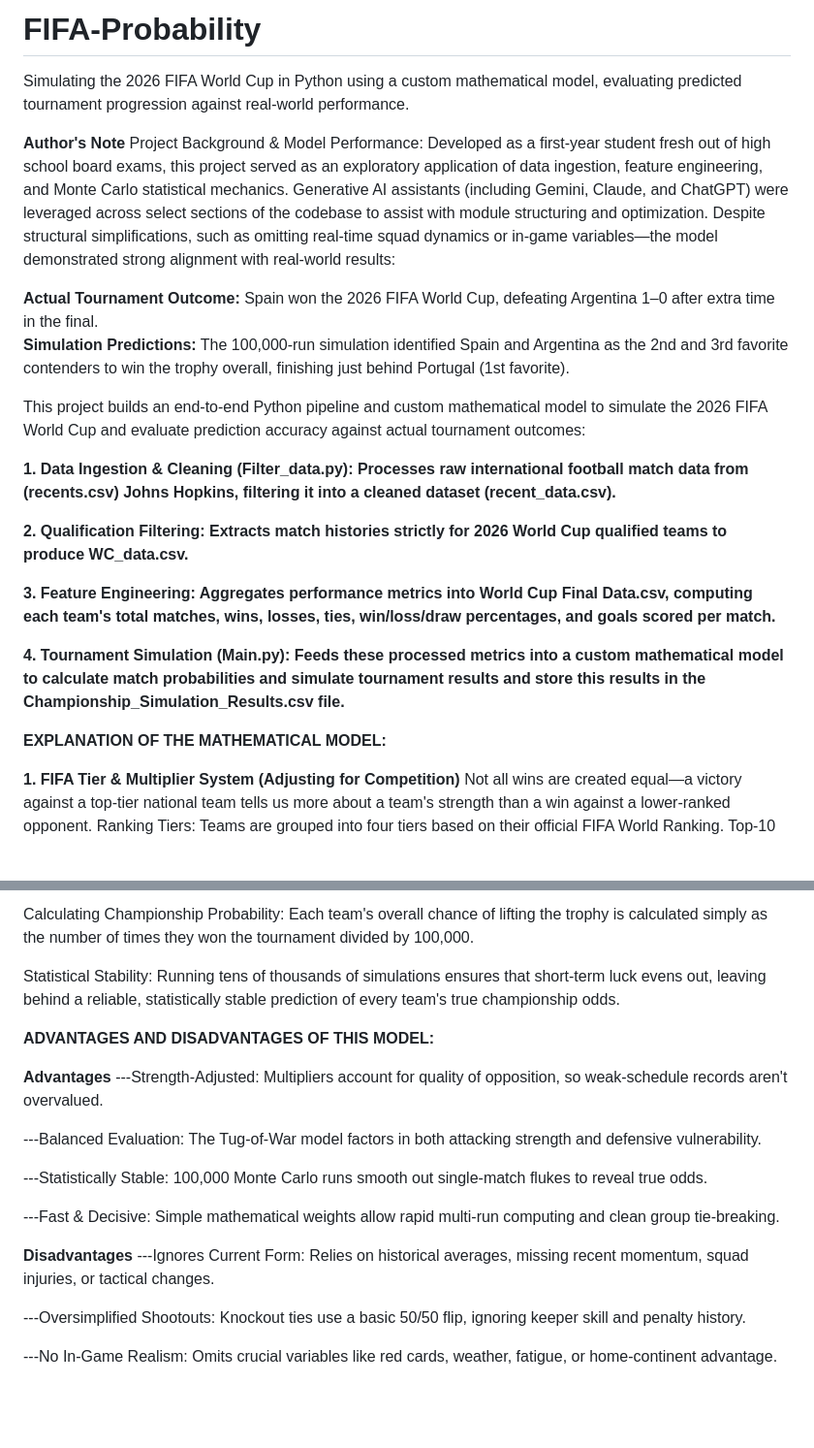
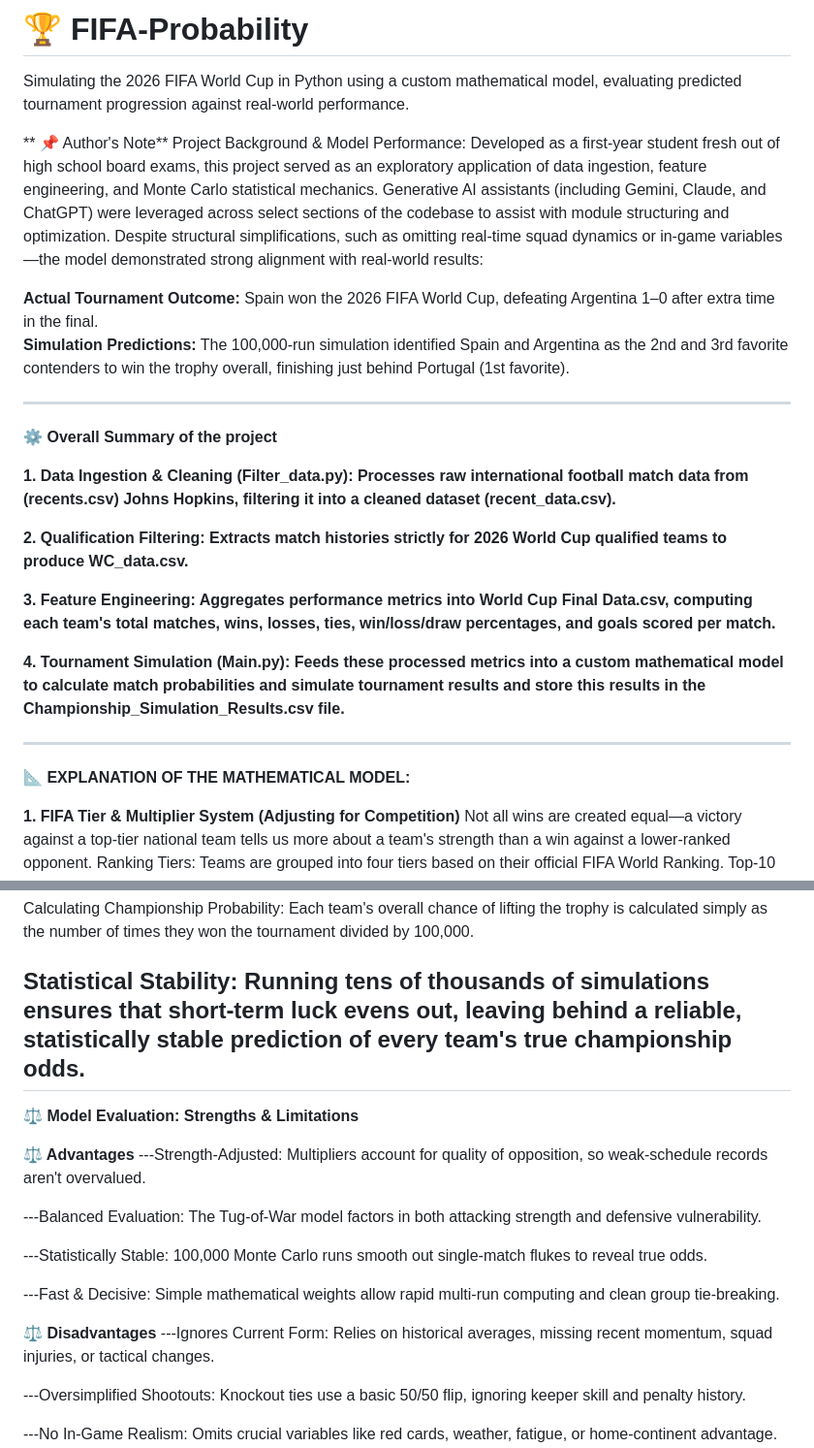
Before and after one commit to Rivu-Codez/FIFA-Probability, a Markdown page: README.md, 2 parts joined by grey strips. Shown at 97% size. Rendered like a GitHub page; blank space fills up the shorter version.

```diff
--- a/README.md
+++ b/README.md
@@ -1,13 +1,15 @@
-# FIFA-Probability
+# 🏆 FIFA-Probability
 Simulating the 2026 FIFA World Cup in Python using a custom mathematical model, evaluating predicted tournament progression against real-world performance.
 
-**Author's Note**
+** 📌 Author's Note**
 Project Background & Model Performance: Developed as a first-year student fresh out of high school board exams, this project served as an exploratory application of data ingestion, feature engineering, and Monte Carlo statistical mechanics. Generative AI assistants (including Gemini, Claude, and ChatGPT) were leveraged across select sections of the codebase to assist with module structuring and optimization. Despite structural simplifications, such as omitting real-time squad dynamics or in-game variables—the model demonstrated strong alignment with real-world results:
 
 **Actual Tournament Outcome:** Spain won the 2026 FIFA World Cup, defeating Argentina 1–0 after extra time in the final.
 **Simulation Predictions:** The 100,000-run simulation identified Spain and Argentina as the 2nd and 3rd favorite contenders to win the trophy overall, finishing just behind Portugal (1st favorite).
 
-This project builds an end-to-end Python pipeline and custom mathematical model to simulate the 2026 FIFA World Cup and evaluate prediction accuracy against actual tournament outcomes:
+----------------------------------------------------------------------------------------------------------------------------------------------------------------------
+
+**⚙️ Overall Summary of the project**
 
 **1. Data Ingestion & Cleaning (Filter_data.py): Processes raw international football match data from (recents.csv) Johns Hopkins, filtering it into a cleaned dataset (recent_data.csv).**
 
@@ -17,8 +19,9 @@ This project builds an end-to-end Python pipeline and custom mathematical model
 
 **4. Tournament Simulation (Main.py): Feeds these processed metrics into a custom mathematical model to calculate match probabilities and simulate tournament results and store this results in the Championship_Simulation_Results.csv file.**
 
-**EXPLANATION OF THE MATHEMATICAL MODEL:**
+-----------------------------------------------------------------------------------------------------------------------------------------------------------------------
 
+**📐 EXPLANATION OF THE MATHEMATICAL MODEL:**
 
 **1. FIFA Tier & Multiplier System (Adjusting for Competition)**
 Not all wins are created equal—a victory against a top-tier national team tells us more about a team's strength than a win against a lower-ranked opponent.
@@ -54,11 +57,11 @@ Massive Iteration: The model simulates the entire 48-team World Cup 100,000 time
 Calculating Championship Probability: Each team's overall chance of lifting the trophy is calculated simply as the number of times they won the tournament divided by 100,000.
 
 Statistical Stability: Running tens of thousands of simulations ensures that short-term luck evens out, leaving behind a reliable, statistically stable prediction of every team's true championship odds.
+-----------------------------------------------------------------------------------------------------------------------------------------------------------------------
 
+**⚖️ Model Evaluation: Strengths & Limitations**
 
-**ADVANTAGES AND DISADVANTAGES OF THIS MODEL:**
-
-**Advantages**
+**⚖️ Advantages**
 ---Strength-Adjusted: Multipliers account for quality of opposition, so weak-schedule records aren't overvalued.
 
 ---Balanced Evaluation: The Tug-of-War model factors in both attacking strength and defensive vulnerability.
@@ -67,7 +70,7 @@ Statistical Stability: Running tens of thousands of simulations ensures that sho
 
 ---Fast & Decisive: Simple mathematical weights allow rapid multi-run computing and clean group tie-breaking.
 
-**Disadvantages**
+**⚖️ Disadvantages**
 ---Ignores Current Form: Relies on historical averages, missing recent momentum, squad injuries, or tactical changes.
 
 ---Oversimplified Shootouts: Knockout ties use a basic 50/50 flip, ignoring keeper skill and penalty history.
```
